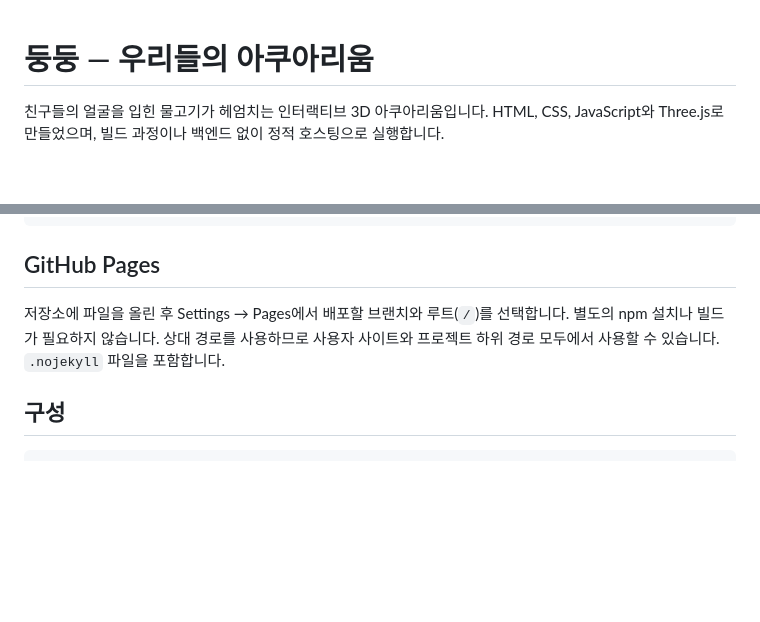
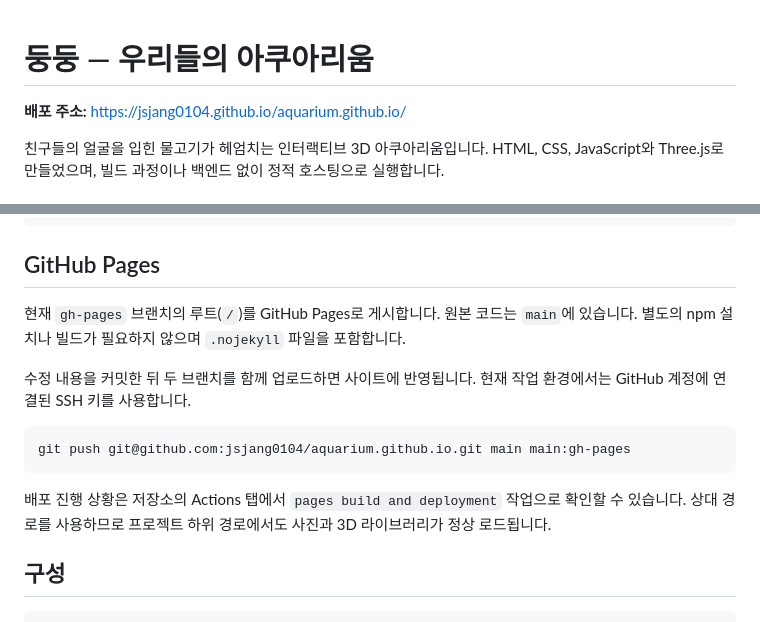
Before and after one commit to jsjang0104/aquarium.github.io, a Markdown page: README.md, 2 parts joined by grey strips. Drawn GitHub-style; blank space fills up the shorter version.

Commit message:
docs: document live aquarium and Pages publishing

````diff
--- a/README.md
+++ b/README.md
@@ -1,4 +1,6 @@
 # 둥둥 — 우리들의 아쿠아리움
+
+**배포 주소:** https://jsjang0104.github.io/aquarium.github.io/
 
 친구들의 얼굴을 입힌 물고기가 헤엄치는 인터랙티브 3D 아쿠아리움입니다. HTML, CSS, JavaScript와 Three.js로 만들었으며, 빌드 과정이나 백엔드 없이 정적 호스팅으로 실행합니다.
 
@@ -36,7 +38,15 @@ location.reload();
 
 ## GitHub Pages
 
-저장소에 파일을 올린 후 Settings → Pages에서 배포할 브랜치와 루트(`/`)를 선택합니다. 별도의 npm 설치나 빌드가 필요하지 않습니다. 상대 경로를 사용하므로 사용자 사이트와 프로젝트 하위 경로 모두에서 사용할 수 있습니다. `.nojekyll` 파일을 포함합니다.
+현재 `gh-pages` 브랜치의 루트(`/`)를 GitHub Pages로 게시합니다. 원본 코드는 `main`에 있습니다. 별도의 npm 설치나 빌드가 필요하지 않으며 `.nojekyll` 파일을 포함합니다.
+
+수정 내용을 커밋한 뒤 두 브랜치를 함께 업로드하면 사이트에 반영됩니다. 현재 작업 환경에서는 GitHub 계정에 연결된 SSH 키를 사용합니다.
+
+```bash
+git push git@github.com:jsjang0104/aquarium.github.io.git main main:gh-pages
+```
+
+배포 진행 상황은 저장소의 Actions 탭에서 `pages build and deployment` 작업으로 확인할 수 있습니다. 상대 경로를 사용하므로 프로젝트 하위 경로에서도 사진과 3D 라이브러리가 정상 로드됩니다.
 
 ## 구성
 
````
